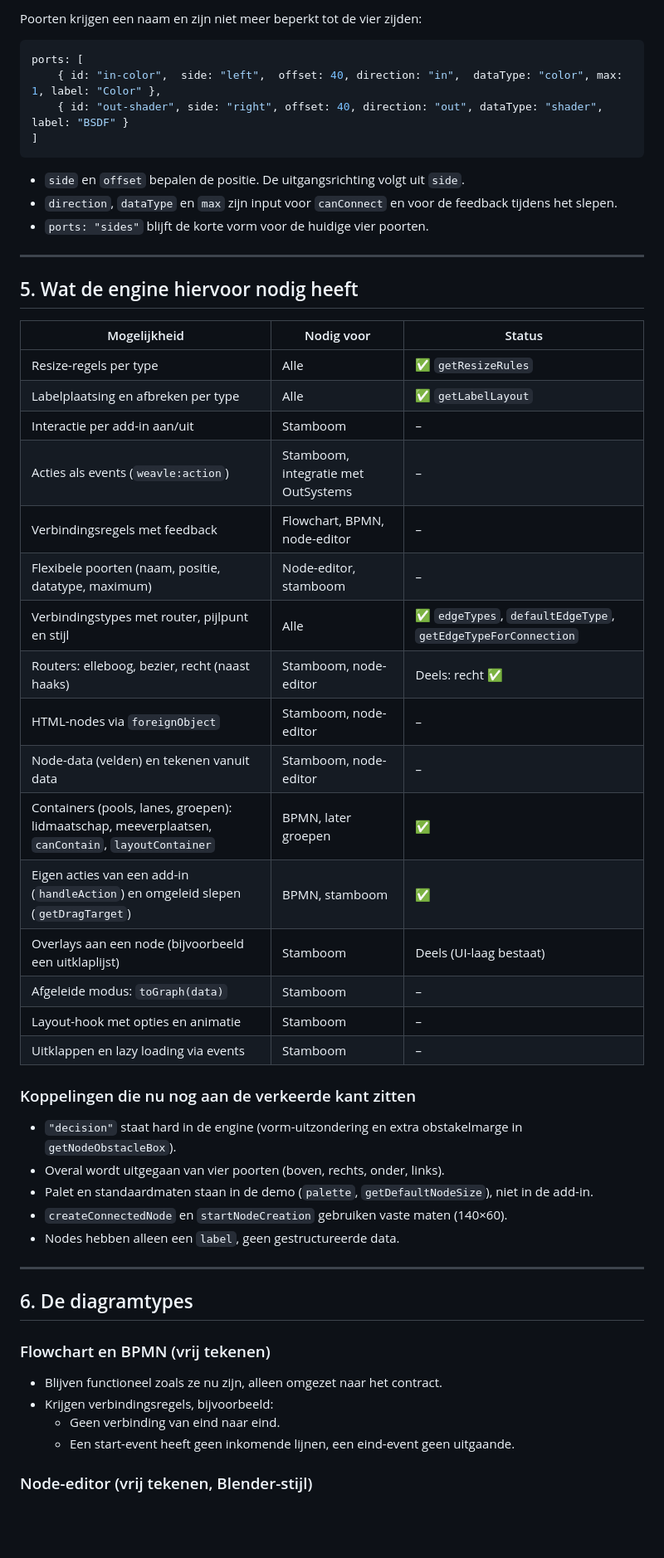
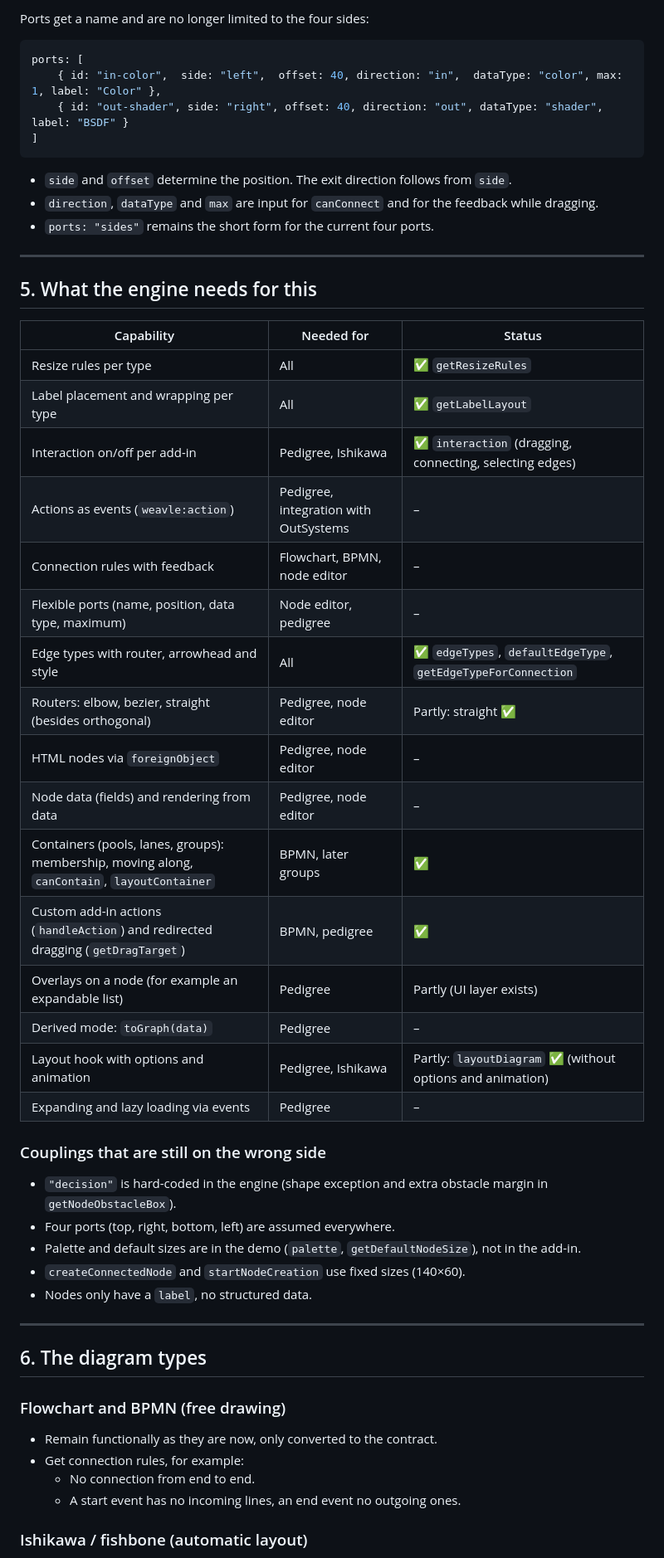
Before and after one commit to michasulman2025/WeavleJS, a Markdown page: ARCHITECTURE.md, the part around one of its changes. Shown at 83% size. Rendered like a GitHub page; blank space fills up the shorter version.

Commit message:
Translate ARCHITECTURE.md to English
Also documents the Ishikawa type, its hooks and the planned hybrid mode.

Co-Authored-By: Claude Opus 5.5 <noreply@anthropic.com>

````diff
--- a/ARCHITECTURE.md
+++ b/ARCHITECTURE.md
@@ -122,5 +129,5 @@ export default {
 
-Poorten krijgen een naam en zijn niet meer beperkt tot de vier zijden:
+Ports get a name and are no longer limited to the four sides:
 
 ```js
 ports: [
@@ -129,51 +136,51 @@ ports: [
 ]
 ```
 
-- `side` en `offset` bepalen de positie. De uitgangsrichting volgt uit `side`.
-- `direction`, `dataType` en `max` zijn input voor `canConnect` en voor de feedback tijdens het slepen.
-- `ports: "sides"` blijft de korte vorm voor de huidige vier poorten.
+- `side` and `offset` determine the position. The exit direction follows from `side`.
+- `direction`, `dataType` and `max` are input for `canConnect` and for the feedback while dragging.
+- `ports: "sides"` remains the short form for the current four ports.
 
 ---
 
-## 5. Wat de engine hiervoor nodig heeft
+## 5. What the engine needs for this
 
-| Mogelijkheid | Nodig voor | Status |
+| Capability | Needed for | Status |
 |---|---|---|
-| Resize-regels per type | Alle | ✅ `getResizeRules` |
-| Labelplaatsing en afbreken per type | Alle | ✅ `getLabelLayout` |
-| Interactie per add-in aan/uit | Stamboom | – |
-| Acties als events (`weavle:action`) | Stamboom, integratie met OutSystems | – |
-| Verbindingsregels met feedback | Flowchart, BPMN, node-editor | – |
-| Flexibele poorten (naam, positie, datatype, maximum) | Node-editor, stamboom | – |
-| Verbindingstypes met router, pijlpunt en stijl | Alle | ✅ `edgeTypes`, `defaultEdgeType`, `getEdgeTypeForConnection` |
-| Routers: elleboog, bezier, recht (naast haaks) | Stamboom, node-editor | Deels: recht ✅ |
-| HTML-nodes via `foreignObject` | Stamboom, node-editor | – |
-| Node-data (velden) en tekenen vanuit data | Stamboom, node-editor | – |
-| Containers (pools, lanes, groepen): lidmaatschap, meeverplaatsen, `canContain`, `layoutContainer` | BPMN, later groepen | ✅ |
-| Eigen acties van een add-in (`handleAction`) en omgeleid slepen (`getDragTarget`) | BPMN, stamboom | ✅ |
-| Overlays aan een node (bijvoorbeeld een uitklaplijst) | Stamboom | Deels (UI-laag bestaat) |
-| Afgeleide modus: `toGraph(data)` | Stamboom | – |
-| Layout-hook met opties en animatie | Stamboom | – |
-| Uitklappen en lazy loading via events | Stamboom | – |
+| Resize rules per type | All | ✅ `getResizeRules` |
+| Label placement and wrapping per type | All | ✅ `getLabelLayout` |
+| Interaction on/off per add-in | Pedigree, Ishikawa | ✅ `interaction` (dragging, connecting, selecting edges) |
+| Actions as events (`weavle:action`) | Pedigree, integration with OutSystems | – |
+| Connection rules with feedback | Flowchart, BPMN, node editor | – |
+| Flexible ports (name, position, data type, maximum) | Node editor, pedigree | – |
+| Edge types with router, arrowhead and style | All | ✅ `edgeTypes`, `defaultEdgeType`, `getEdgeTypeForConnection` |
+| Routers: elbow, bezier, straight (besides orthogonal) | Pedigree, node editor | Partly: straight ✅ |
+| HTML nodes via `foreignObject` | Pedigree, node editor | – |
+| Node data (fields) and rendering from data | Pedigree, node editor | – |
+| Containers (pools, lanes, groups): membership, moving along, `canContain`, `layoutContainer` | BPMN, later groups | ✅ |
+| Custom add-in actions (`handleAction`) and redirected dragging (`getDragTarget`) | BPMN, pedigree | ✅ |
+| Overlays on a node (for example an expandable list) | Pedigree | Partly (UI layer exists) |
+| Derived mode: `toGraph(data)` | Pedigree | – |
+| Layout hook with options and animation | Pedigree, Ishikawa | Partly: `layoutDiagram` ✅ (without options and animation) |
+| Expanding and lazy loading via events | Pedigree | – |
 
-### Koppelingen die nu nog aan de verkeerde kant zitten
+### Couplings that are still on the wrong side
 
-- `"decision"` staat hard in de engine (vorm-uitzondering en extra obstakelmarge in `getNodeObstacleBox`).
-- Overal wordt uitgegaan van vier poorten (boven, rechts, onder, links).
-- Palet en standaardmaten staan in de demo (`palette`, `getDefaultNodeSize`), niet in de add-in.
-- `createConnectedNode` en `startNodeCreation` gebruiken vaste maten (140×60).
-- Nodes hebben alleen een `label`, geen gestructureerde data.
+- `"decision"` is hard-coded in the engine (shape exception and extra obstacle margin in `getNodeObstacleBox`).
+- Four ports (top, right, bottom, left) are assumed everywhere.
+- Palette and default sizes are in the demo (`palette`, `getDefaultNodeSize`), not in the add-in.
+- `createConnectedNode` and `startNodeCreation` use fixed sizes (140×60).
+- Nodes only have a `label`, no structured data.
 
 ---
 
-## 6. De diagramtypes
+## 6. The diagram types
 
-### Flowchart en BPMN (vrij tekenen)
+### Flowchart and BPMN (free drawing)
 
-- Blijven functioneel zoals ze nu zijn, alleen omgezet naar het contract.
-- Krijgen verbindingsregels, bijvoorbeeld:
-  - Geen verbinding van eind naar eind.
-  - Een start-event heeft geen inkomende lijnen, een eind-event geen uitgaande.
+- Remain functionally as they are now, only converted to the contract.
+- Get connection rules, for example:
+  - No connection from end to end.
+  - A start event has no incoming lines, an end event no outgoing ones.
 
-### Node-editor (vrij tekenen, Blender-stijl)
+### Ishikawa / fishbone (automatic layout)
 
````
Also changed, not shown: other parts of ARCHITECTURE.md (+118 -98 lines).
